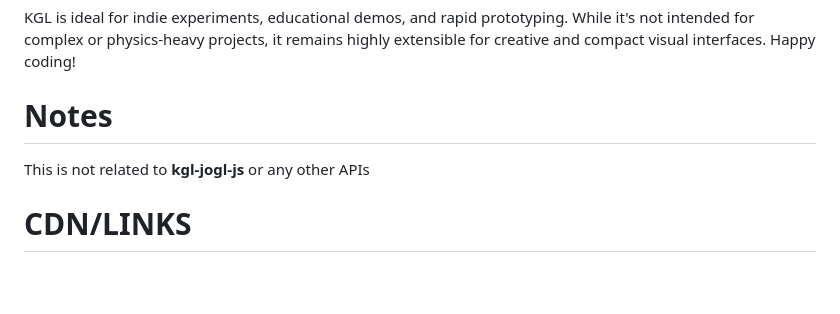
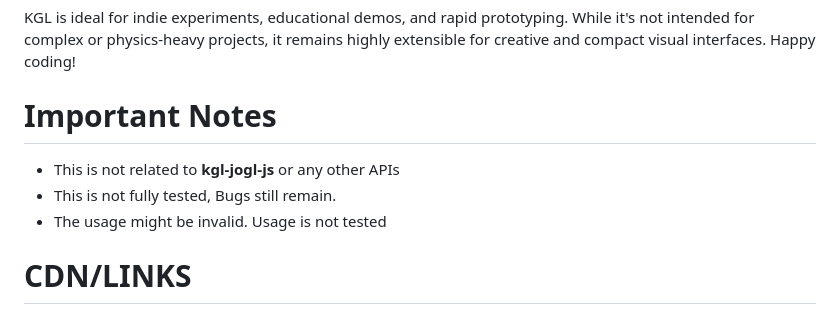
Before and after one commit to KenzoBasarTheDev/KGL.js, a Markdown page: README.md, the part around the change. Drawn GitHub-style; blank space fills up the shorter version.

```diff
--- a/README.md
+++ b/README.md
@@ -135,9 +135,12 @@ Explore the `KglUI`, `Kgl2D`, and `KglHTSTB` classes for ready-made UI and layou
 KGL is ideal for indie experiments, educational demos, and rapid prototyping. While it's not intended for complex or physics-heavy projects, it remains highly extensible for creative and compact visual interfaces.
 Happy coding!
 
-# Notes
+# Important Notes
 
-This is not related to **kgl-jogl-js** or any other APIs
+- This is not related to **kgl-jogl-js** or any other APIs
+- This is not fully tested, Bugs still remain.
+- The usage might be invalid. Usage is not tested
+
 # CDN/LINKS
 
 [JSdelivr](https://cdn.jsdelivr.net/gh/KenzoBasarTheDev/KGL.js@master/kgl.js)
```
